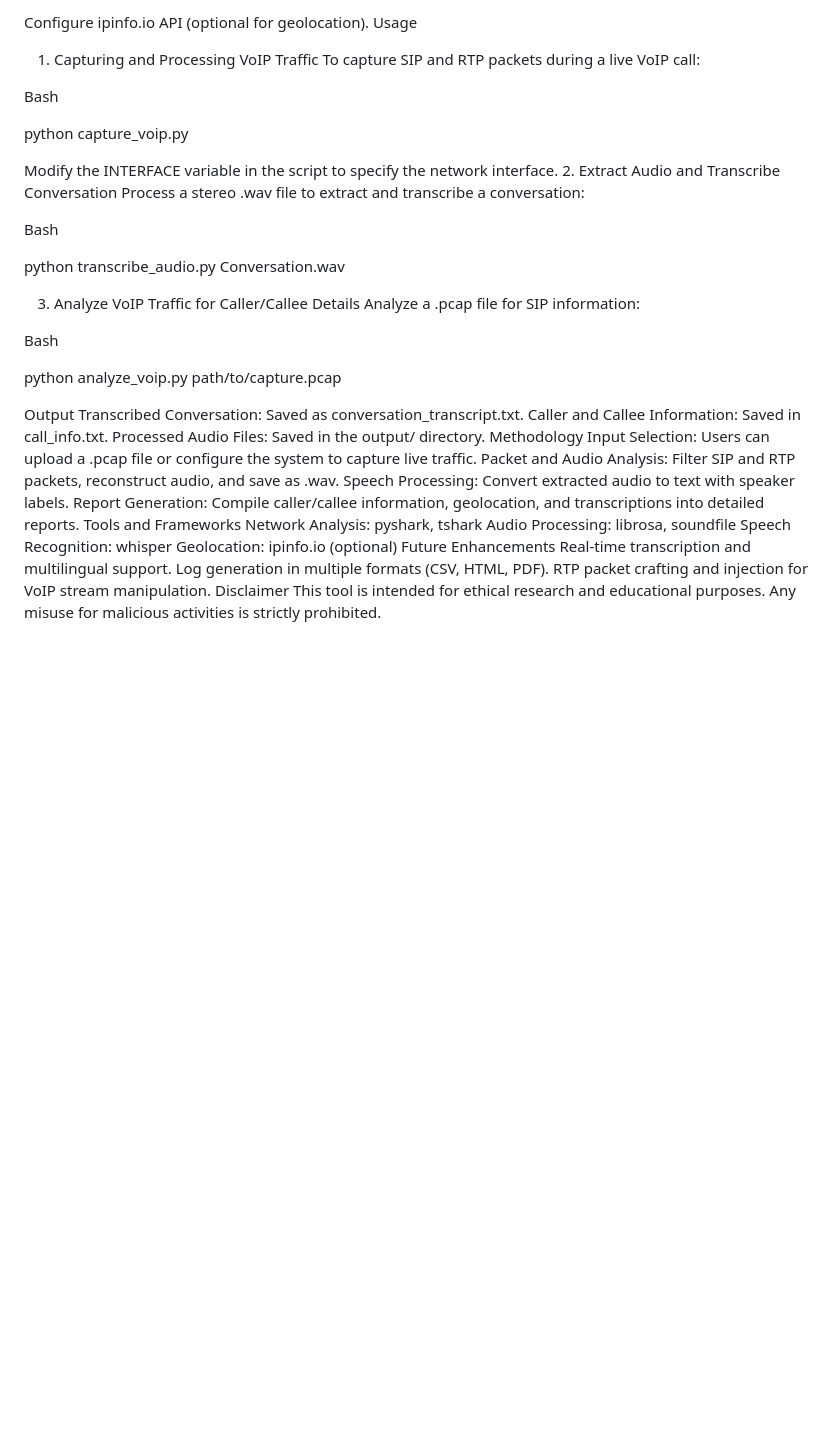
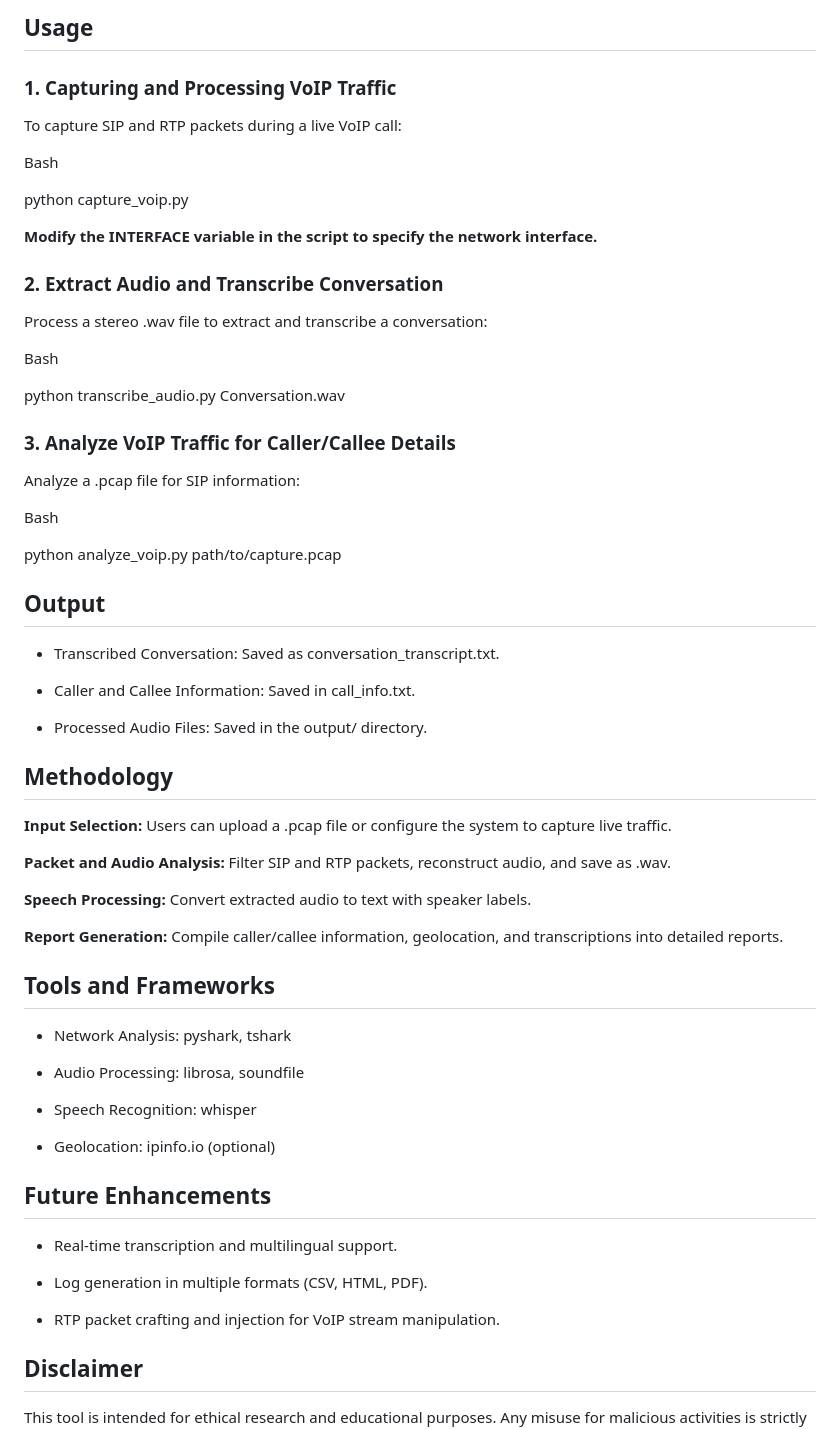
Before and after one commit to Jayachandran-J-A/VoIPCrack, a Markdown page: README.md, the part around the change printed below. GitHub-like rendering; blank space fills up the shorter version.

```diff
--- a/README.md
+++ b/README.md
@@ -60,51 +111,78 @@ sudo apt-get install tshark
 
-Configure ipinfo.io API (optional for geolocation).
-Usage
-1. Capturing and Processing VoIP Traffic
+
+**Usage**
+---------
+
+### **1\. Capturing and Processing VoIP Traffic**
+
 To capture SIP and RTP packets during a live VoIP call:
 
 Bash
 
+python capture\_voip.py
 
-python capture_voip.py
+**Modify the INTERFACE variable in the script to specify the network interface.**
 
+### **2\. Extract Audio and Transcribe Conversation**
 
-Modify the INTERFACE variable in the script to specify the network interface.
-2. Extract Audio and Transcribe Conversation
 Process a stereo .wav file to extract and transcribe a conversation:
 
 Bash
 
+python transcribe\_audio.py Conversation.wav
 
-python transcribe_audio.py Conversation.wav
+### **3\. Analyze VoIP Traffic for Caller/Callee Details**
 
-
-3. Analyze VoIP Traffic for Caller/Callee Details
 Analyze a .pcap file for SIP information:
 
 Bash
 
+python analyze\_voip.py path/to/capture.pcap
 
-python analyze_voip.py path/to/capture.pcap
+**Output**
+----------
+
+*   Transcribed Conversation: Saved as conversation\_transcript.txt.
+
+*   Caller and Callee Information: Saved in call\_info.txt.
+
+*   Processed Audio Files: Saved in the output/ directory.
 
 
-Output
-Transcribed Conversation: Saved as conversation_transcript.txt.
-Caller and Callee Information: Saved in call_info.txt.
-Processed Audio Files: Saved in the output/ directory.
-Methodology
-Input Selection: Users can upload a .pcap file or configure the system to capture live traffic.
-Packet and Audio Analysis: Filter SIP and RTP packets, reconstruct audio, and save as .wav.
-Speech Processing: Convert extracted audio to text with speaker labels.
-Report Generation: Compile caller/callee information, geolocation, and transcriptions into detailed reports.
-Tools and Frameworks
-Network Analysis: pyshark, tshark
-Audio Processing: librosa, soundfile
-Speech Recognition: whisper
-Geolocation: ipinfo.io (optional)
-Future Enhancements
-Real-time transcription and multilingual support.
-Log generation in multiple formats (CSV, HTML, PDF).
-RTP packet crafting and injection for VoIP stream manipulation.
-Disclaimer
+**Methodology**
+---------------
+
+**Input Selection:** Users can upload a .pcap file or configure the system to capture live traffic.
+
+**Packet and Audio Analysis:** Filter SIP and RTP packets, reconstruct audio, and save as .wav.
+
+**Speech Processing:** Convert extracted audio to text with speaker labels.
+
+**Report Generation:** Compile caller/callee information, geolocation, and transcriptions into detailed reports.
+
+**Tools and Frameworks**
+------------------------
+
+*   Network Analysis: pyshark, tshark
+
+*   Audio Processing: librosa, soundfile
+
+*   Speech Recognition: whisper
+
+*   Geolocation: ipinfo.io (optional)
+
+
+**Future Enhancements**
+-----------------------
+
+*   Real-time transcription and multilingual support.
+
+*   Log generation in multiple formats (CSV, HTML, PDF).
+
+*   RTP packet crafting and injection for VoIP stream manipulation.
+
+
+**Disclaimer**
+--------------
+
 This tool is intended for ethical research and educational purposes. Any misuse for malicious activities is strictly prohibited.
```
Also changed, not shown: other parts of README.md (+94 -43 lines).
